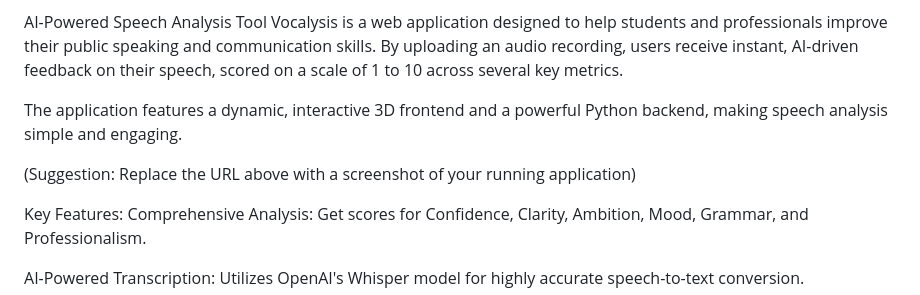
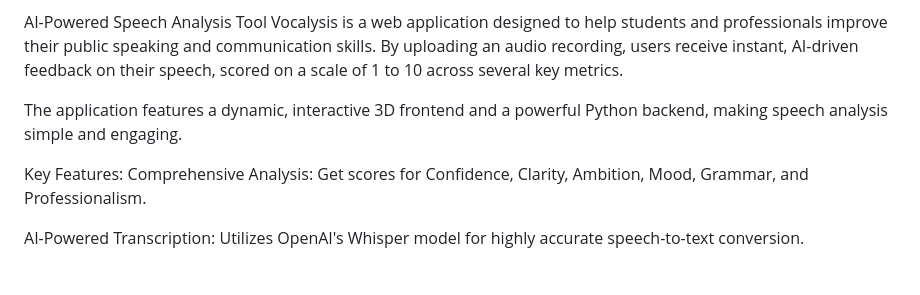
Before and after one commit to kabir3217/Vocalysis, a Markdown page: README.md, the part around the change. GitHub-like rendering; blank space fills up the shorter version.

```diff
--- a/README.md
+++ b/README.md
@@ -6,7 +6,6 @@ Vocalysis is a web application designed to help students and professionals impro
 
 The application features a dynamic, interactive 3D frontend and a powerful Python backend, making speech analysis simple and engaging.
 
-(Suggestion: Replace the URL above with a screenshot of your running application)
 
 Key Features:
 Comprehensive Analysis: Get scores for Confidence, Clarity, Ambition, Mood, Grammar, and Professionalism.
```
